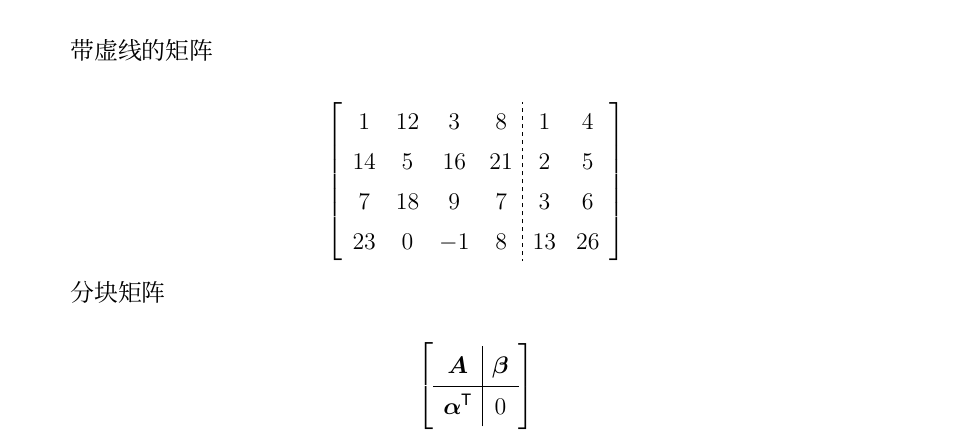
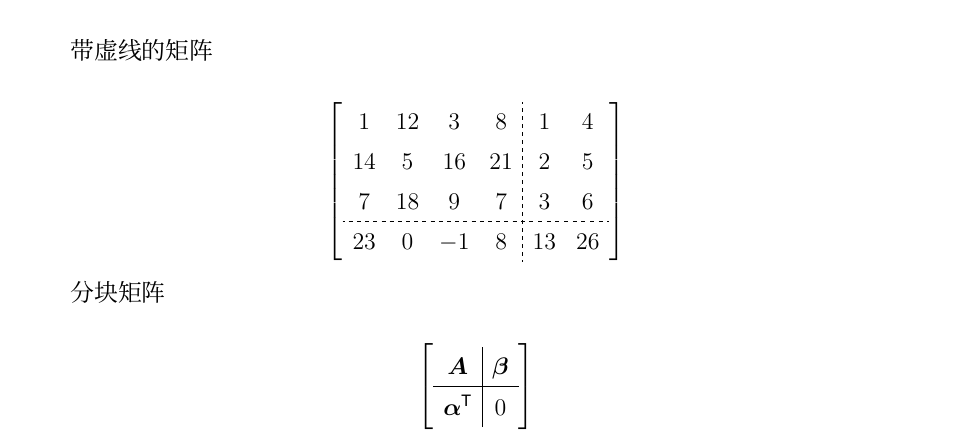
Before and after one commit to MatNoble/LaTeX-Document, a LaTeX document (CN/Document-CN.tex): part of page 9 of 11, cut so that both start at the same text. The pictures show the PDF file CN/Document-CN.pdf that the author committed with the source.

Commit message:
更新中文模板 增加矩阵横向虚线

```diff
--- a/CN/Document-CN.tex
+++ b/CN/Document-CN.tex
@@ -270,13 +270,13 @@ PNP/Stokes 方程组
               \begin{matrix}
                   1 & 12 & 3 & 8 \\
                   14 & 5 & 16 &21\\
-                  7 & 18 & 9 &7 \\
+                  7 & 18 & 9 &7 \\ \hdashline[2pt/2pt]
                   23 & 0 & -1 &8\\
               \end{matrix}&
               \begin{matrix}
                   1 & 4 \\
                   2 & 5 \\
-                  3 & 6 \\
+                  3 & 6 \\ \hdashline[2pt/2pt]
                   13 & 26 \\
               \end{matrix}
            \end{array}
```
Also changed, not shown: CN/Document-CN.pdf.
